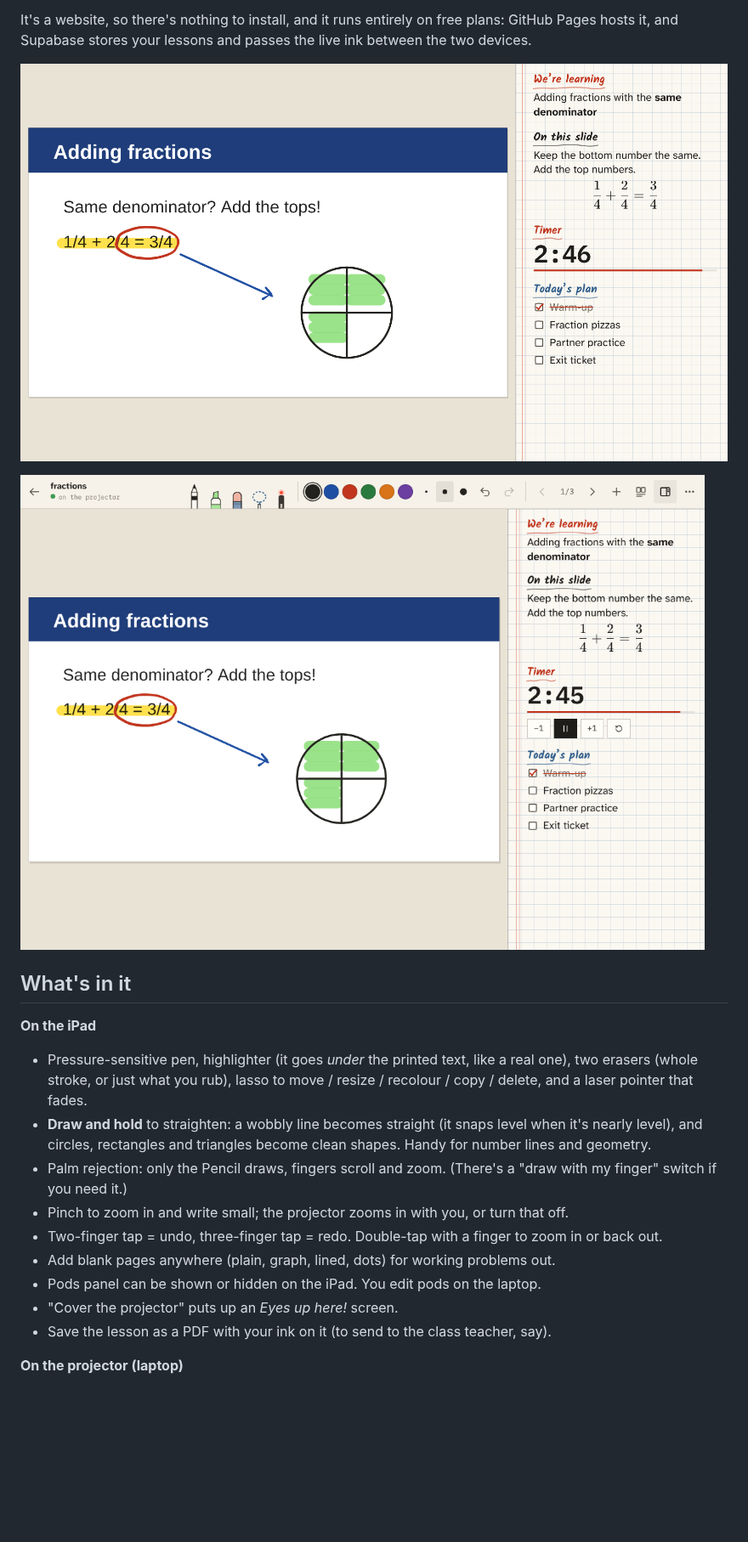
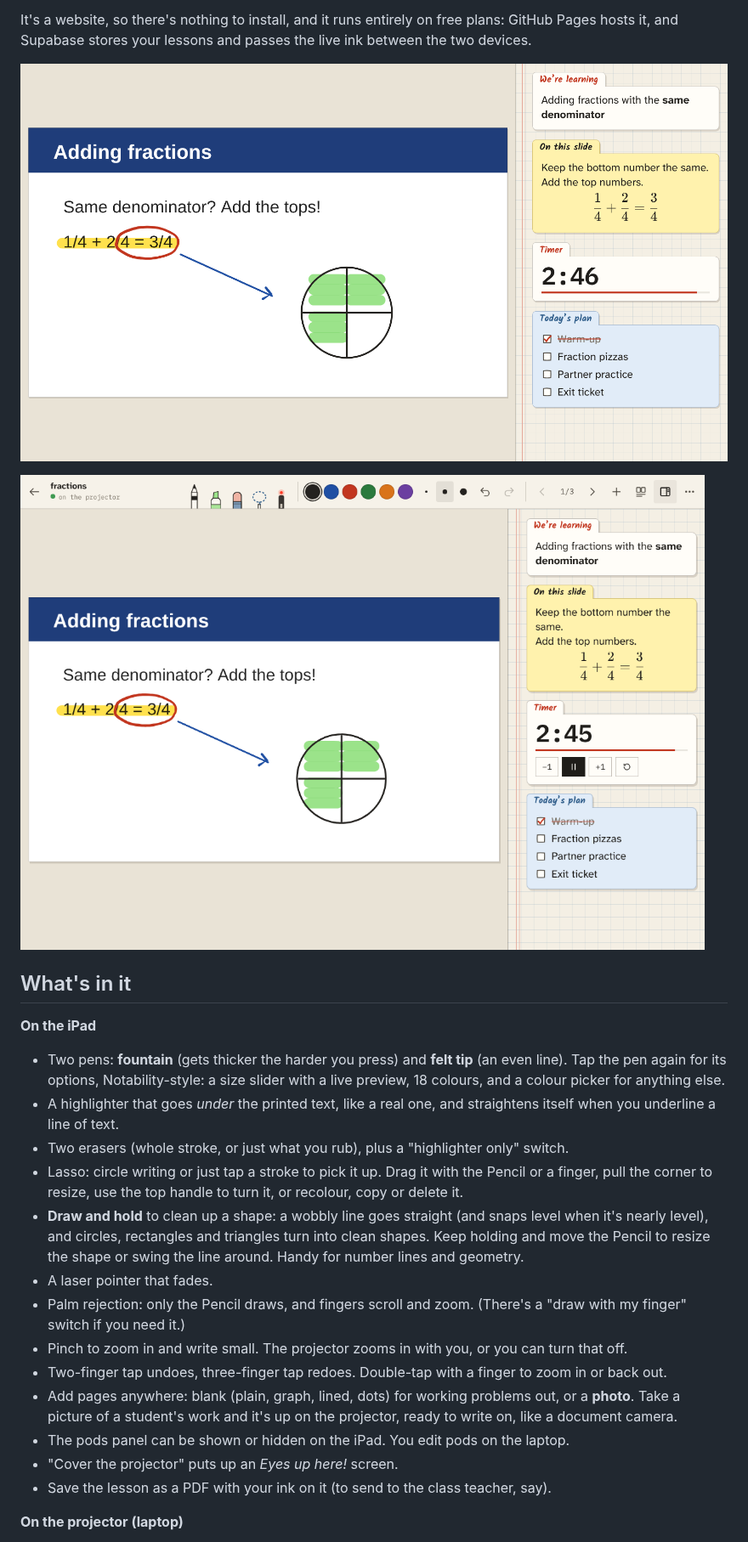
Before and after one commit to MathCosine/bv, a Markdown page: README.md, the part around one of its changes. Shown at 85% size. Drawn GitHub-style; pictures changed too: docs/ipad.png, docs/projector.png; blank space fills up the shorter version.

```diff
--- a/README.md
+++ b/README.md
@@ -19,13 +19,17 @@ the live ink between the two devices.
 ## What's in it
 
 **On the iPad**
-- Pressure-sensitive pen, highlighter (it goes *under* the printed text, like a real one), two erasers (whole stroke, or just what you rub), lasso to move / resize / recolour / copy / delete, and a laser pointer that fades.
-- **Draw and hold** to straighten: a wobbly line becomes straight (it snaps level when it's nearly level), and circles, rectangles and triangles become clean shapes. Handy for number lines and geometry.
-- Palm rejection: only the Pencil draws, fingers scroll and zoom. (There's a "draw with my finger" switch if you need it.)
-- Pinch to zoom in and write small; the projector zooms in with you, or turn that off.
-- Two-finger tap = undo, three-finger tap = redo. Double-tap with a finger to zoom in or back out.
-- Add blank pages anywhere (plain, graph, lined, dots) for working problems out.
-- Pods panel can be shown or hidden on the iPad. You edit pods on the laptop.
+- Two pens: **fountain** (gets thicker the harder you press) and **felt tip** (an even line). Tap the pen again for its options, Notability-style: a size slider with a live preview, 18 colours, and a colour picker for anything else.
+- A highlighter that goes *under* the printed text, like a real one, and straightens itself when you underline a line of text.
+- Two erasers (whole stroke, or just what you rub), plus a "highlighter only" switch.
+- Lasso: circle writing or just tap a stroke to pick it up. Drag it with the Pencil or a finger, pull the corner to resize, use the top handle to turn it, or recolour, copy or delete it.
+- **Draw and hold** to clean up a shape: a wobbly line goes straight (and snaps level when it's nearly level), and circles, rectangles and triangles turn into clean shapes. Keep holding and move the Pencil to resize the shape or swing the line around. Handy for number lines and geometry.
+- A laser pointer that fades.
+- Palm rejection: only the Pencil draws, and fingers scroll and zoom. (There's a "draw with my finger" switch if you need it.)
+- Pinch to zoom in and write small. The projector zooms in with you, or you can turn that off.
+- Two-finger tap undoes, three-finger tap redoes. Double-tap with a finger to zoom in or back out.
+- Add pages anywhere: blank (plain, graph, lined, dots) for working problems out, or a **photo**. Take a picture of a student's work and it's up on the projector, ready to write on, like a document camera.
+- The pods panel can be shown or hidden on the iPad. You edit pods on the laptop.
 - "Cover the projector" puts up an *Eyes up here!* screen.
 - Save the lesson as a PDF with your ink on it (to send to the class teacher, say).
 
```
Also changed, not shown: other parts of README.md (+2 -2 lines), 16 other files.
